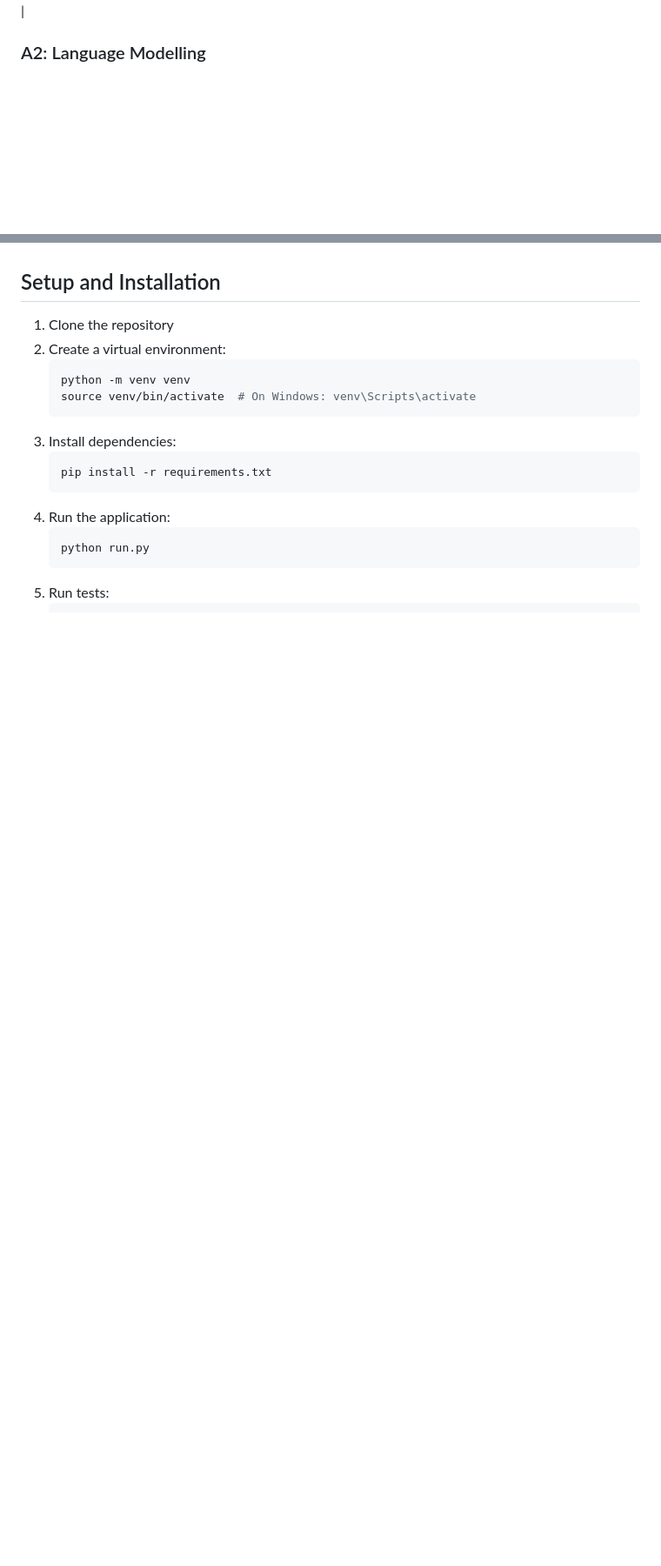
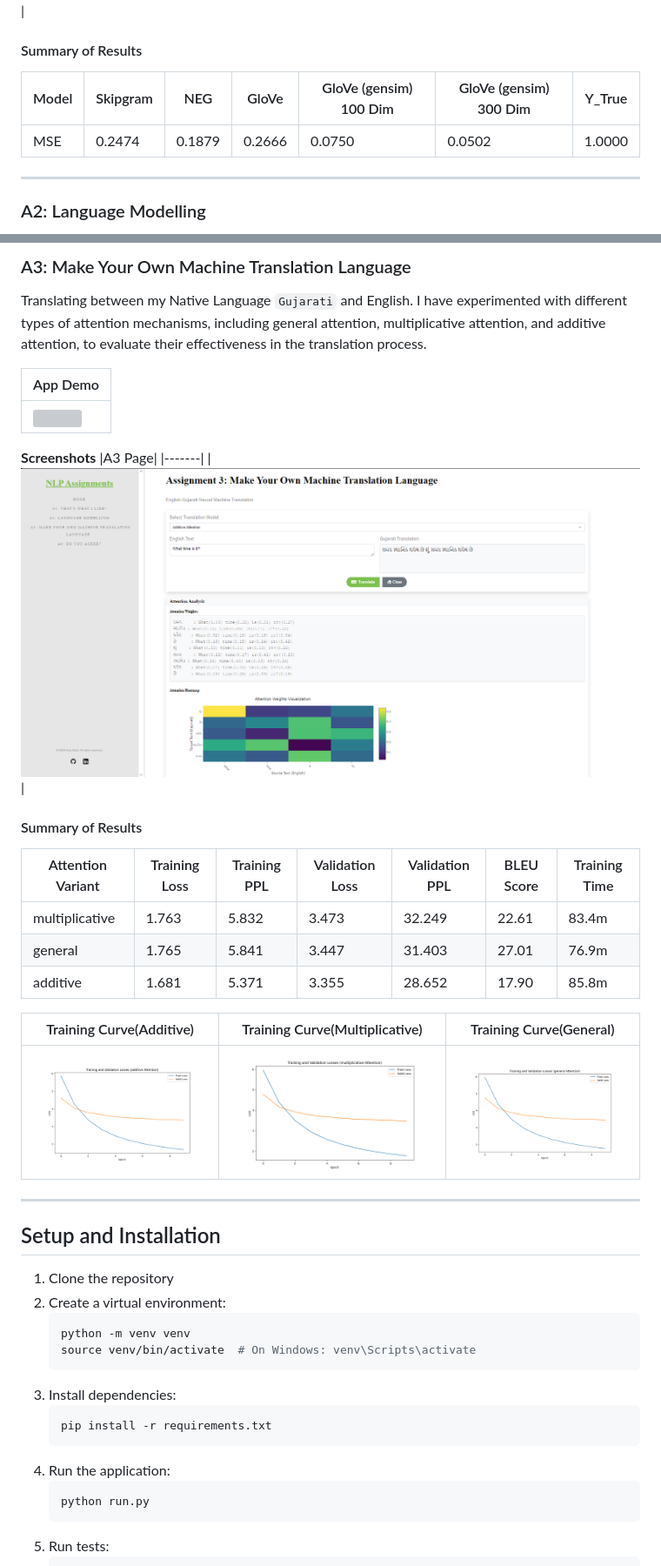
Before and after one commit to aryashah2k/NLP-NLU, a Markdown page: README.md, 2 parts joined by grey strips. Shown: that part at 87% size. GitHub-like rendering; pictures changed too: assets/a3.PNG (added); blank space fills up the shorter version; grey boxes are pictures that could not be loaded.

Commit message:
Update README so far

```diff
--- a/README.md
+++ b/README.md
@@ -42,6 +46,14 @@ Word embeddings implementation including:
 |Home|A1 Page|
 |----|-------|
 |![Home](https://github.com/aryashah2k/NLP-NLU/blob/main/assets/home.PNG)|![A1](https://github.com/aryashah2k/NLP-NLU/blob/main/assets/a1.PNG)|
+
+#### Summary of Results
+
+|Model|Skipgram|NEG|GloVe|GloVe (gensim) 100 Dim|GloVe (gensim) 300 Dim|Y_True|
+|-----|--------|---|-----|----------------------|----------------------|------|
+|MSE|0.2474|0.1879|0.2666|0.0750|0.0502|1.0000|
+
+-----------------
 
 ### A2: Language Modelling
 Train a model that can generate coherent and contextually relevant text based on a given input using LSTM
@@ -57,3 +99,28 @@ Train a model that can generate coherent and contextually relevant text based on
+### A3: Make Your Own Machine Translation Language
+Translating between my Native Language `Gujarati` and English. I have experimented with different types of attention mechanisms, including general attention, multiplicative attention, and additive attention, to evaluate their effectiveness in the translation process.
+
+| App Demo |
+|----------|
+| <img src="https://github.com/aryashah2k/NLP-NLU/blob/main/assets/A3_Demo.gif"> |
+
+**Screenshots**
+|A3 Page|
+|-------|
+|![A2](https://github.com/aryashah2k/NLP-NLU/blob/main/assets/a3.PNG)|
+
+#### Summary of Results
+
+| Attention Variant | Training Loss | Training PPL | Validation Loss | Validation PPL | BLEU Score | Training Time |
+|------------------|---------------|--------------|-----------------|----------------|------------|---------------|
+| multiplicative   | 1.763         | 5.832        | 3.473          | 32.249         | 22.61      | 83.4m        |
+| general         | 1.765         | 5.841        | 3.447          | 31.403         | 27.01      | 76.9m        |
+| additive        | 1.681         | 5.371        | 3.355          | 28.652         | 17.90      | 85.8m        |
+
+|Training Curve(Additive)|Training Curve(Multiplicative)|Training Curve(General)|
+|------------------------|------------------------|------------------------|
+|![1](https://github.com/aryashah2k/NLP-NLU/blob/main/assets/a3_assets/loss_plot_additive.png)|![2](https://github.com/aryashah2k/NLP-NLU/blob/main/assets/a3_assets/loss_plot_multiplicative.png)|![3](https://github.com/aryashah2k/NLP-NLU/blob/main/assets/a3_assets/loss_plot_general.png)|
+
+-----------------
 
 ## Setup and Installation
 
```
Also changed, not shown: other parts of README.md (+37 -3 lines), assets/a2_assets/training_history.png (added), 1 other file.
